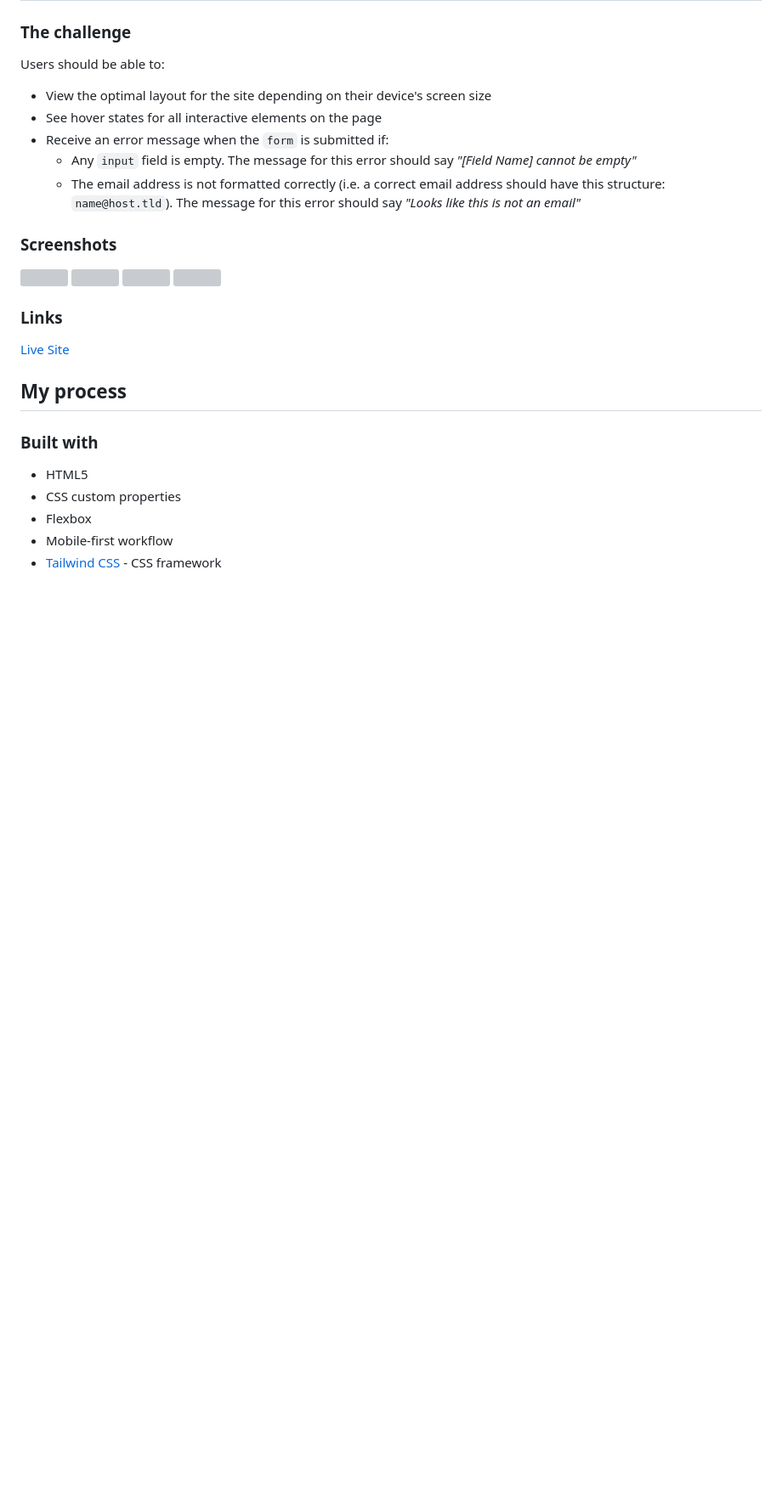
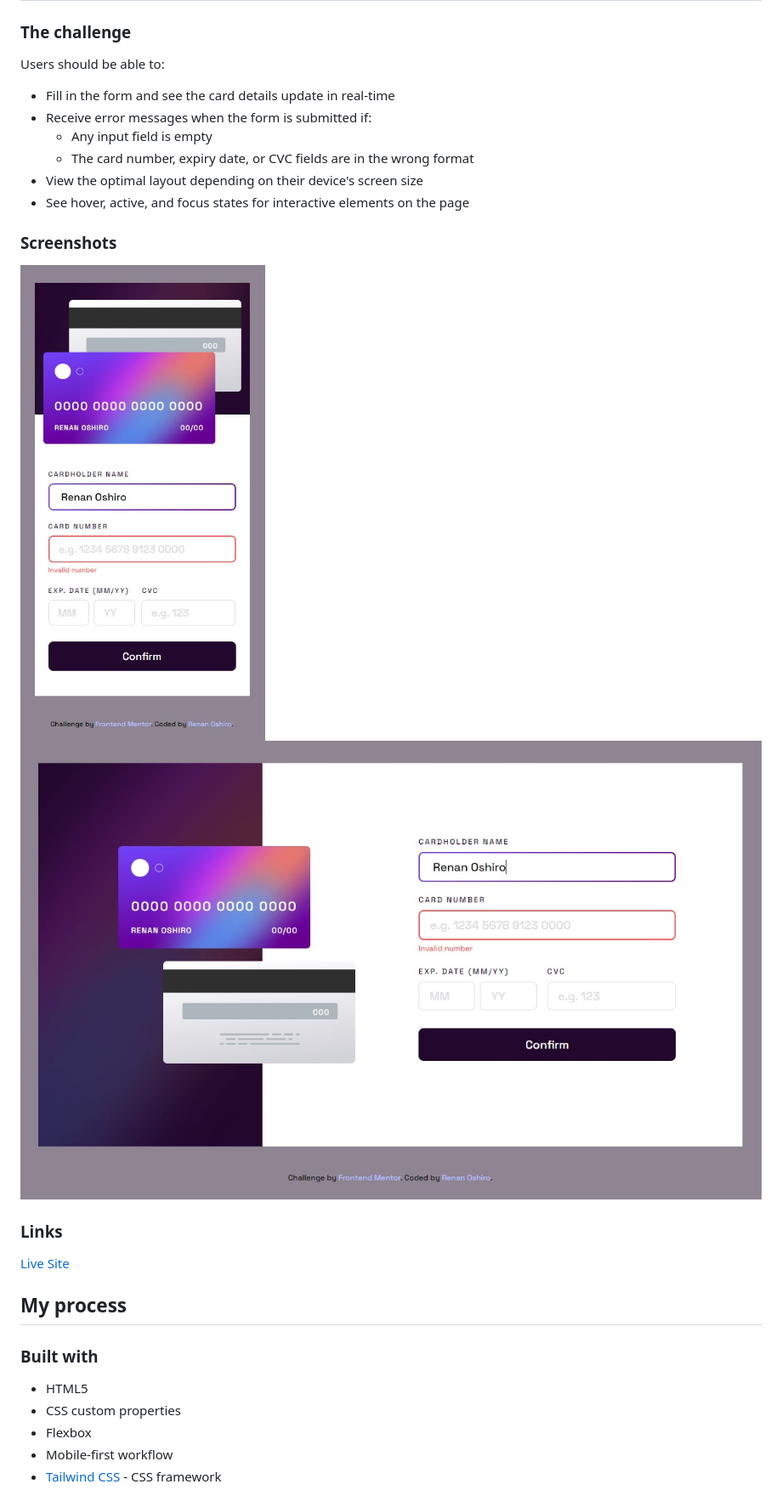
Before and after one commit to RenanOshiro/interactive-card-details-form, a Markdown page: README.md, the part around the change printed below. Shown: that part at 85% size. GitHub-like rendering; pictures changed too: screenshots/desktop.jpg (added), screenshots/mobile.jpg (added); blank space fills up the shorter version; grey boxes are pictures that could not be loaded.

```diff
--- a/README.md
+++ b/README.md
@@ -18,18 +18,17 @@ This is a solution to the [Intro component with sign up form challenge on Fronte
 
 Users should be able to:
 
-- View the optimal layout for the site depending on their device's screen size
-- See hover states for all interactive elements on the page
-- Receive an error message when the `form` is submitted if:
-  - Any `input` field is empty. The message for this error should say _"[Field Name] cannot be empty"_
-  - The email address is not formatted correctly (i.e. a correct email address should have this structure: `name@host.tld`). The message for this error should say _"Looks like this is not an email"_
+- Fill in the form and see the card details update in real-time
+- Receive error messages when the form is submitted if:
+  - Any input field is empty
+  - The card number, expiry date, or CVC fields are in the wrong format
+- View the optimal layout depending on their device's screen size
+- See hover, active, and focus states for interactive elements on the page
 
 ### Screenshots
 
-![](./screenshots/mobile1.jpg)
-![](./screenshots/mobile2.jpg)
-![](./screenshots/desktop1.jpg)
-![](./screenshots/desktop2.jpg)
+![](./screenshots/mobile.jpg)
+![](./screenshots/desktop.jpg)
 
 ### Links
 
```
Also changed, not shown: other parts of README.md (+2 -2 lines), README-template.md (deleted, +0 -115 lines), 4 other files.
